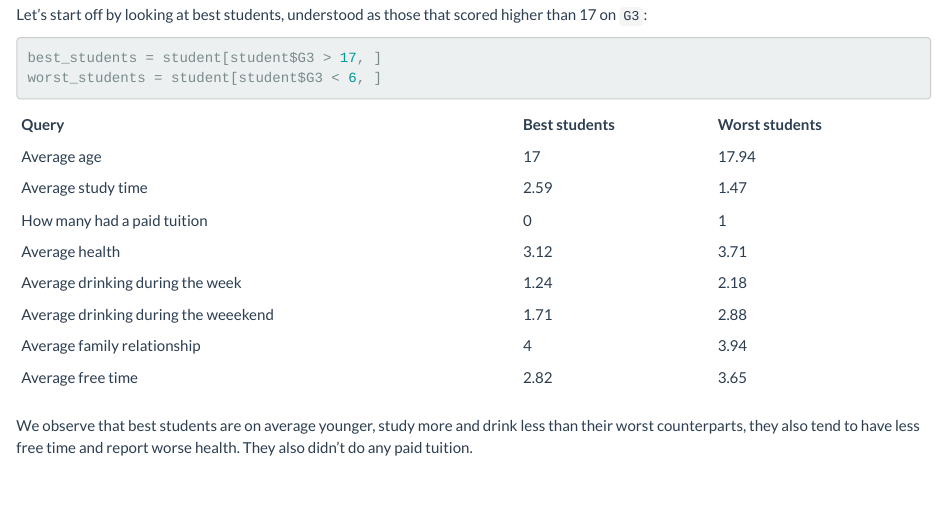
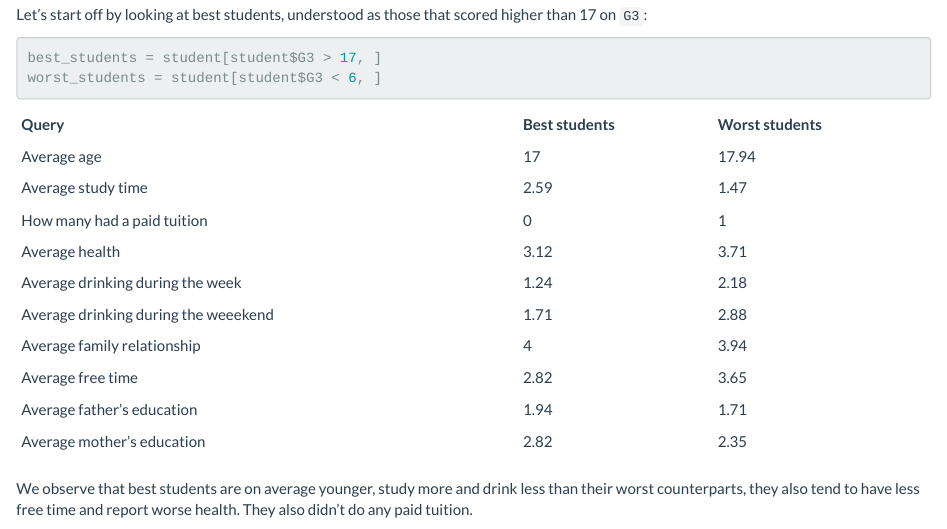
Before and after one commit to MaxTru/StudentPerformance, an R Markdown document (group-proj-mtrumpf2,rtytyk2-su19.Rmd): the page in a window 1100 px wide, from 6600 px down. Rendered offline with R 4.5, knitr and Pandoc, with nearby package versions.

Commit message:
more stats

```diff
--- a/group-proj-mtrumpf2,rtytyk2-su19.Rmd
+++ b/group-proj-mtrumpf2,rtytyk2-su19.Rmd
@@ -167,7 +167,9 @@ knitr::kable(
     c("Average drinking during the week", roundmean(best_students$Dalc), roundmean(worst_students$Dalc)),
     c("Average drinking during the weeekend", roundmean(best_students$Walc), roundmean(worst_students$Walc)),
     c("Average family relationship", roundmean(best_students$famrel), roundmean(worst_students$famrel)),
-    c("Average free time", roundmean(best_students$freetime), roundmean(worst_students$freetime))
+    c("Average free time", roundmean(best_students$freetime), roundmean(worst_students$freetime)),
+    c("Average father's education", roundmean(best_students$Fedu), roundmean(worst_students$Fedu)),
+    c("Average mother's education", roundmean(best_students$Medu), roundmean(worst_students$Medu))
   )),
   col.names = c("Query", "Best students", "Worst students"),
   digits = c(0, 2, 2),
```
Also changed, not shown: group-proj-mtrumpf2,rtytyk2-su19.html.
